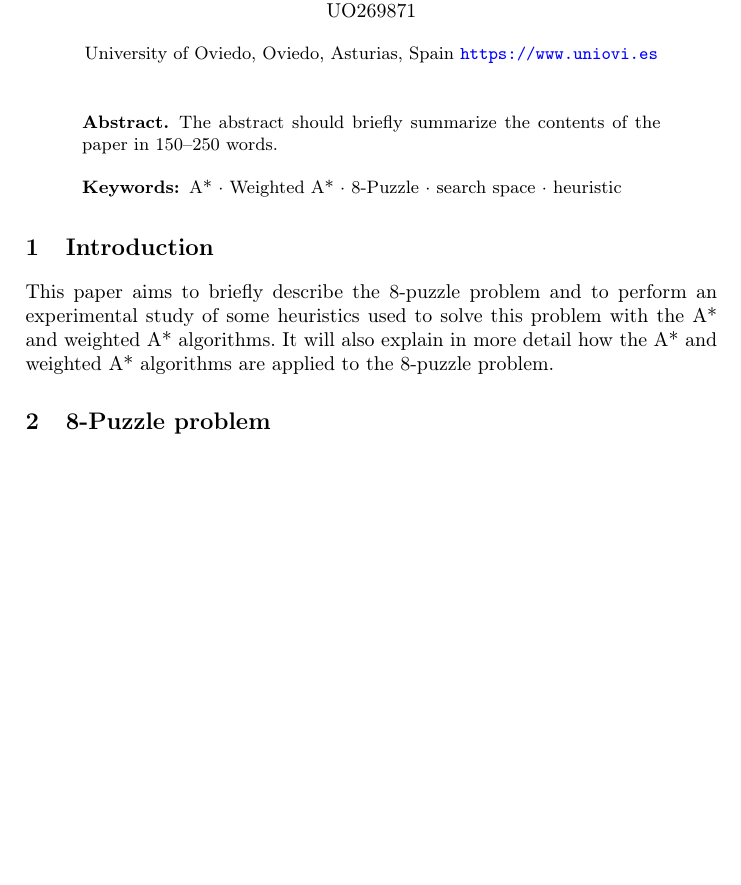
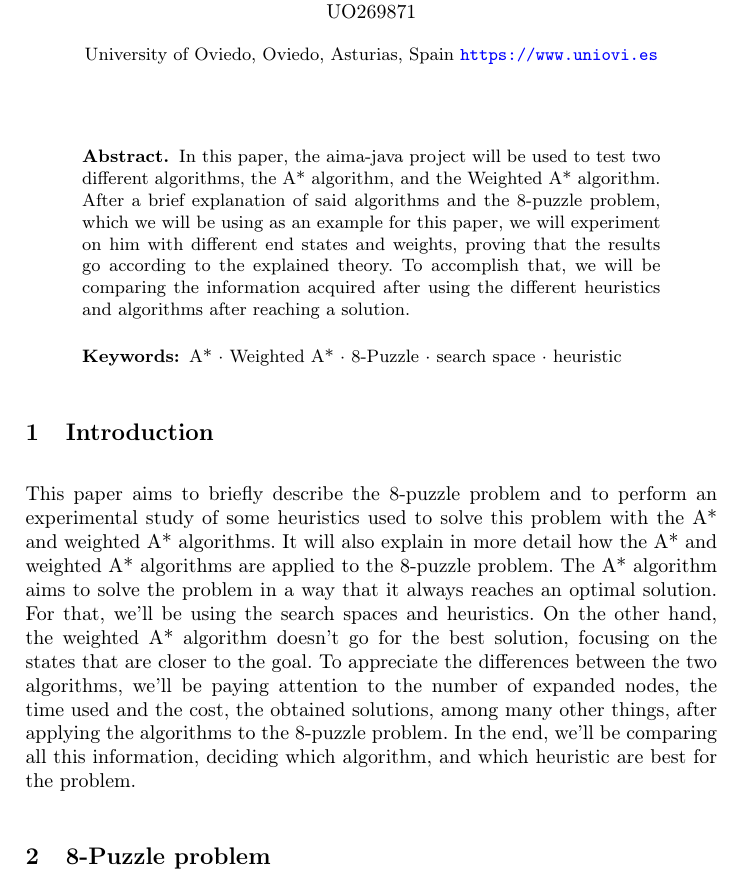
Before and after one commit to uo271288/8-puzzle_LaTeX, a LaTeX paper (trabajo.tex): part of page 1 of 2, cut so that both start at the same text, the shorter picture padded with empty space. Compiled offline with pdfLaTeX.

Commit message:
Abstract e intro

```diff
--- a/trabajo.tex
+++ b/trabajo.tex
@@ -31,14 +31,17 @@ Miguel Menéndez Rodríguez UO269871}
 
 \maketitle
 \begin{abstract}
-The abstract should briefly summarize the contents of the paper in
-150--250 words.
+In this paper, the aima-java project will be used to test two different algorithms, the A* algorithm, and the Weighted A* algorithm. After a brief explanation of said algorithms and the 8-puzzle problem, which we will be using as an example for this paper, we will experiment on him with different end states and weights, proving that the results go according to the explained theory. To accomplish that, we will be comparing the information acquired after using the different heuristics and algorithms after reaching a solution.
 
 \keywords{A* \and Weighted A* \and 8-Puzzle \and search space \and heuristic}
 \end{abstract}
 
 \section{Introduction}
 This paper aims to briefly describe the 8-puzzle problem and to perform an experimental study of some heuristics used to solve this problem with the A* and weighted A* algorithms. It will also explain in more detail how the A* and weighted A* algorithms are applied to the 8-puzzle problem.
+The A* algorithm aims to solve the problem in a way that it always reaches an optimal solution. For that, we'll be using the search spaces and heuristics.
+On the other hand, the weighted A* algorithm doesn't go for the best solution, focusing on the states that are closer to the goal.
+To appreciate the differences between the two algorithms, we'll be paying attention to the number of expanded nodes, the time used and the cost, the obtained solutions, among many other things, after applying the algorithms to the 8-puzzle problem.
+In the end, we'll be comparing all this information, deciding which algorithm, and which heuristic are best for the problem.
 
 
 \section{8-Puzzle problem}
```
